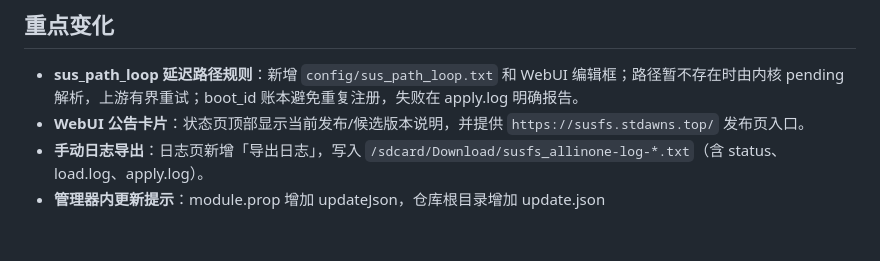
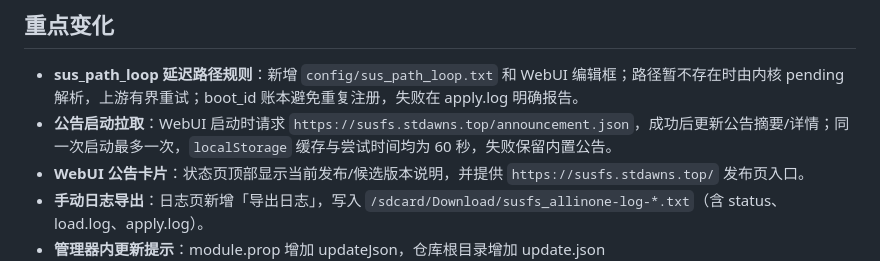
Before and after one commit to DawnyFY/lkm-susfs-manager, a Markdown page: RELEASE_NOTES.md, the part around the change. GitHub-like rendering; blank space fills up the shorter version.

Commit message:
docs: document announcement fetch behavior

```diff
--- a/RELEASE_NOTES.md
+++ b/RELEASE_NOTES.md
@@ -5,6 +5,7 @@
 ## 重点变化
 
 - **sus_path_loop 延迟路径规则**：新增 `config/sus_path_loop.txt` 和 WebUI 编辑框；路径暂不存在时由内核 pending 解析，上游有界重试；boot_id 账本避免重复注册，失败在 apply.log 明确报告。
+- **公告启动拉取**：WebUI 启动时请求 `https://susfs.stdawns.top/announcement.json`，成功后更新公告摘要/详情；同一次启动最多一次，`localStorage` 缓存与尝试时间均为 60 秒，失败保留内置公告。
 - **WebUI 公告卡片**：状态页顶部显示当前发布/候选版本说明，并提供 `https://susfs.stdawns.top/` 发布页入口。
 - **手动日志导出**：日志页新增「导出日志」，写入 `/sdcard/Download/susfs_allinone-log-*.txt`（含 status、load.log、apply.log）。
 - **管理器内更新提示**：module.prop 增加 updateJson，仓库根目录增加 update.json（version/versionCode/zipUrl/changelog）；KernelSU / SukiSU / Magisk 模块页会显示新版本，CI 校验 update.json 与 module.prop 一致。
```
Also changed, not shown: CHANGELOG.md (+1 -1 lines).
